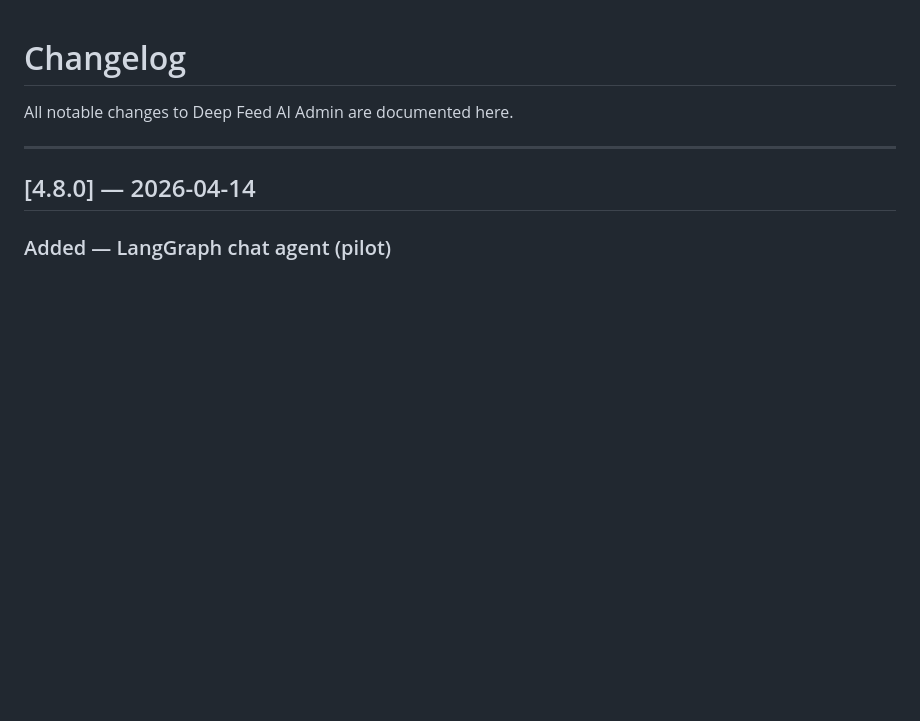
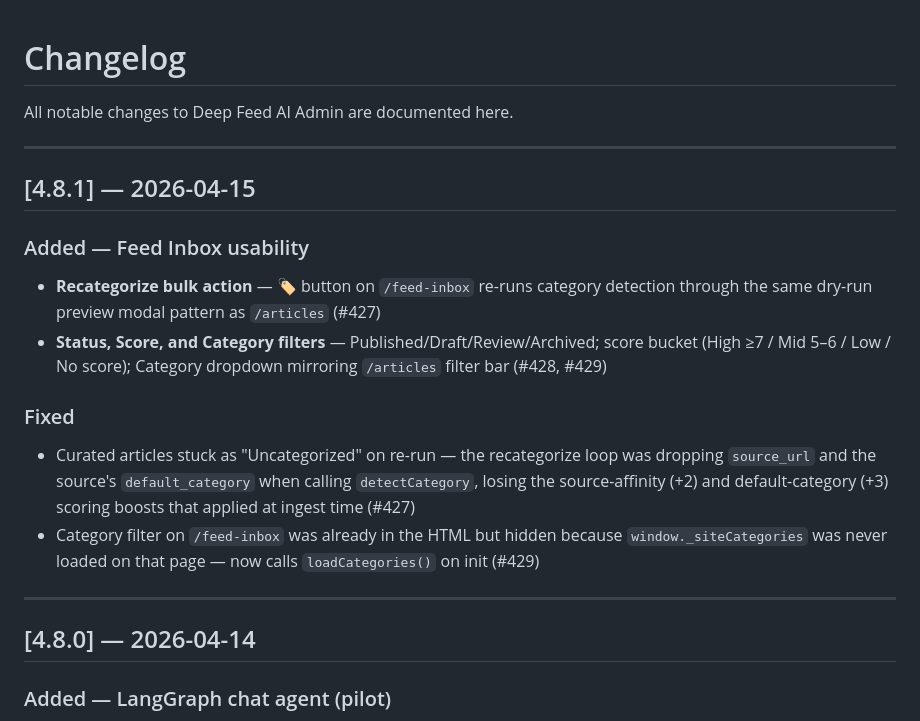
Before and after one commit to deepfeedai/deepfeedai-server, a Markdown page: CHANGELOG.md, the part around the change. GitHub-like rendering; blank space fills up the shorter version.

Commit message:
CHANGELOG v4.8.1 (#430)
Co-authored-by: Claude Opus 4.6 (1M context) <noreply@anthropic.com>

```diff
--- a/CHANGELOG.md
+++ b/CHANGELOG.md
@@ -1,6 +1,20 @@
 # Changelog
 
 All notable changes to Deep Feed AI Admin are documented here.
+
+---
+
+## [4.8.1] — 2026-04-15
+
+### Added — Feed Inbox usability
+
+- **Recategorize bulk action** — 🏷️ button on `/feed-inbox` re-runs category detection through the same dry-run preview modal pattern as `/articles` (#427)
+- **Status, Score, and Category filters** — Published/Draft/Review/Archived; score bucket (High ≥7 / Mid 5–6 / Low / No score); Category dropdown mirroring `/articles` filter bar (#428, #429)
+
+### Fixed
+
+- Curated articles stuck as "Uncategorized" on re-run — the recategorize loop was dropping `source_url` and the source's `default_category` when calling `detectCategory`, losing the source-affinity (+2) and default-category (+3) scoring boosts that applied at ingest time (#427)
+- Category filter on `/feed-inbox` was already in the HTML but hidden because `window._siteCategories` was never loaded on that page — now calls `loadCategories()` on init (#429)
 
 ---
 
```
